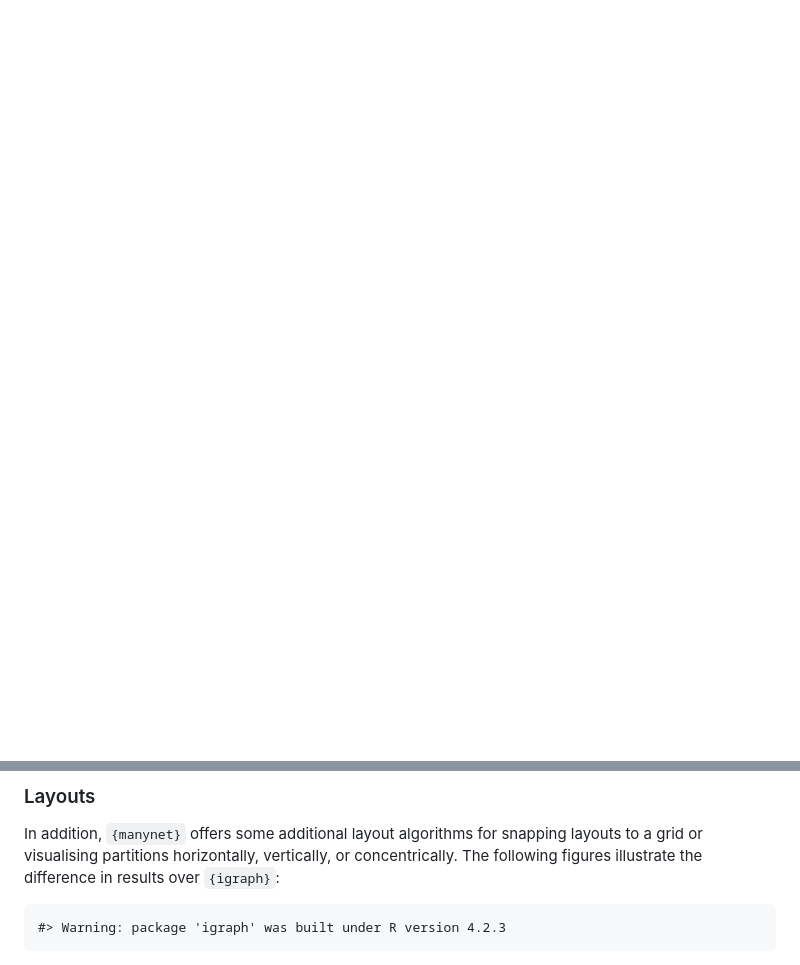
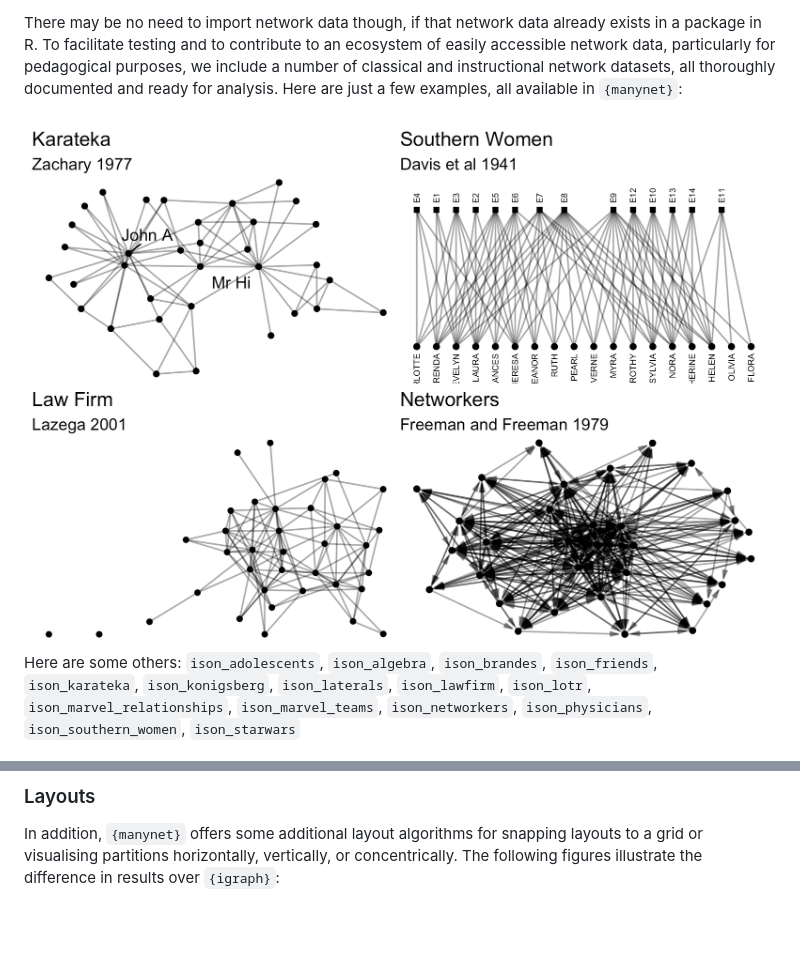
Before and after one commit to stocnet/manynet, a Markdown page: README.md, 2 parts joined by grey strips. Drawn GitHub-style; pictures changed too: man/figures/README-ison_egs-1.png (added); blank space fills up the shorter version.

```diff
--- a/README.md
+++ b/README.md
@@ -51,0 +101,16 @@ created or generated using functions in this package.
+There may be no need to import network data though, if that network data
+already exists in a package in R. To facilitate testing and to
+contribute to an ecosystem of easily accessible network data,
+particularly for pedagogical purposes, we include a number of classical
+and instructional network datasets, all thoroughly documented and ready
+for analysis. Here are just a few examples, all available in
+`{manynet}`:
+
+<img src="man/figures/README-ison_egs-1.png" width="100%" />
+
+Here are some others: `ison_adolescents`, `ison_algebra`,
+`ison_brandes`, `ison_friends`, `ison_karateka`, `ison_konigsberg`,
+`ison_laterals`, `ison_lawfirm`, `ison_lotr`,
+`ison_marvel_relationships`, `ison_marvel_teams`, `ison_networkers`,
+`ison_physicians`, `ison_southern_women`, `ison_starwars`
+
@@ -196,8 +245,6 @@ In addition, `{manynet}` offers some additional layout algorithms for
 snapping layouts to a grid or visualising partitions horizontally,
 vertically, or concentrically. The following figures illustrate the
 difference in results over `{igraph}`:
-
-    #> Warning: package 'igraph' was built under R version 4.2.3
 
 <img src="man/figures/README-layout-comparison-1.png" width="100%" />
 
```
Also changed, not shown: other parts of README.md (+81 -48 lines), 2 other files.
